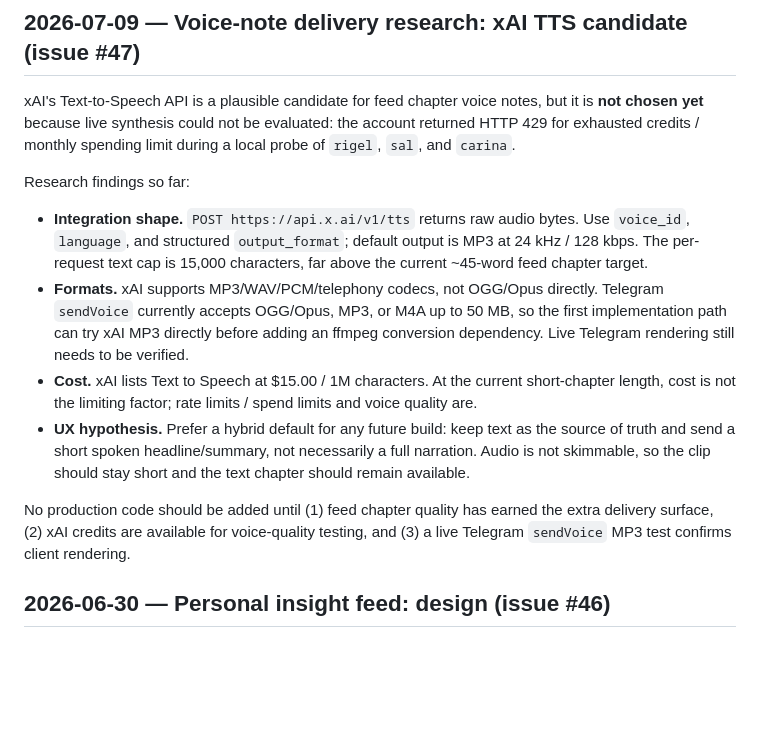
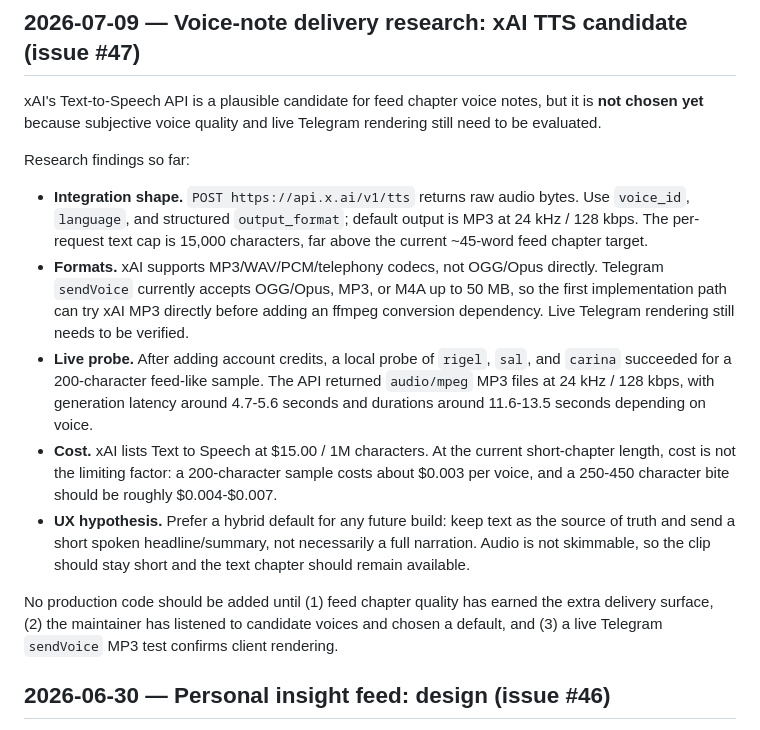
Before and after one commit to himanshu22500/daily-agent, a Markdown page: docs/decisions.md, the part around the change. Drawn GitHub-style; blank space fills up the shorter version.

Commit message:
Record successful xAI TTS probe
Co-Authored-By: Claude Opus 4.8 (1M context) <noreply@anthropic.com>

```diff
--- a/docs/decisions.md
+++ b/docs/decisions.md
@@ -6,9 +6,8 @@ ROADMAP section or PR for detail.
 
 ## 2026-07-09 — Voice-note delivery research: xAI TTS candidate (issue #47)
 xAI's Text-to-Speech API is a plausible candidate for feed chapter voice notes,
-but it is **not chosen yet** because live synthesis could not be evaluated: the
-account returned HTTP 429 for exhausted credits / monthly spending limit during a
-local probe of `rigel`, `sal`, and `carina`.
+but it is **not chosen yet** because subjective voice quality and live Telegram
+rendering still need to be evaluated.
 
 Research findings so far:
 - **Integration shape.** `POST https://api.x.ai/v1/tts` returns raw audio bytes.
@@ -19,17 +18,23 @@ Research findings so far:
   Telegram `sendVoice` currently accepts OGG/Opus, MP3, or M4A up to 50 MB, so
   the first implementation path can try xAI MP3 directly before adding an ffmpeg
   conversion dependency. Live Telegram rendering still needs to be verified.
+- **Live probe.** After adding account credits, a local probe of `rigel`, `sal`,
+  and `carina` succeeded for a 200-character feed-like sample. The API returned
+  `audio/mpeg` MP3 files at 24 kHz / 128 kbps, with generation latency around
+  4.7-5.6 seconds and durations around 11.6-13.5 seconds depending on voice.
 - **Cost.** xAI lists Text to Speech at $15.00 / 1M characters. At the current
-  short-chapter length, cost is not the limiting factor; rate limits / spend
-  limits and voice quality are.
+  short-chapter length, cost is not the limiting factor: a 200-character sample
+  costs about $0.003 per voice, and a 250-450 character bite should be roughly
+  $0.004-$0.007.
 - **UX hypothesis.** Prefer a hybrid default for any future build: keep text as
   the source of truth and send a short spoken headline/summary, not necessarily
   a full narration. Audio is not skimmable, so the clip should stay short and the
   text chapter should remain available.
 
 No production code should be added until (1) feed chapter quality has earned the
-extra delivery surface, (2) xAI credits are available for voice-quality testing,
-and (3) a live Telegram `sendVoice` MP3 test confirms client rendering.
+extra delivery surface, (2) the maintainer has listened to candidate voices and
+chosen a default, and (3) a live Telegram `sendVoice` MP3 test confirms client
+rendering.
 
 ## 2026-06-30 — Personal insight feed: design (issue #46)
 A second, **distinct** feed — a personal **learning/recall stream** from Claude Code
```
Also changed, not shown: ROADMAP.md (+5 -4 lines).
